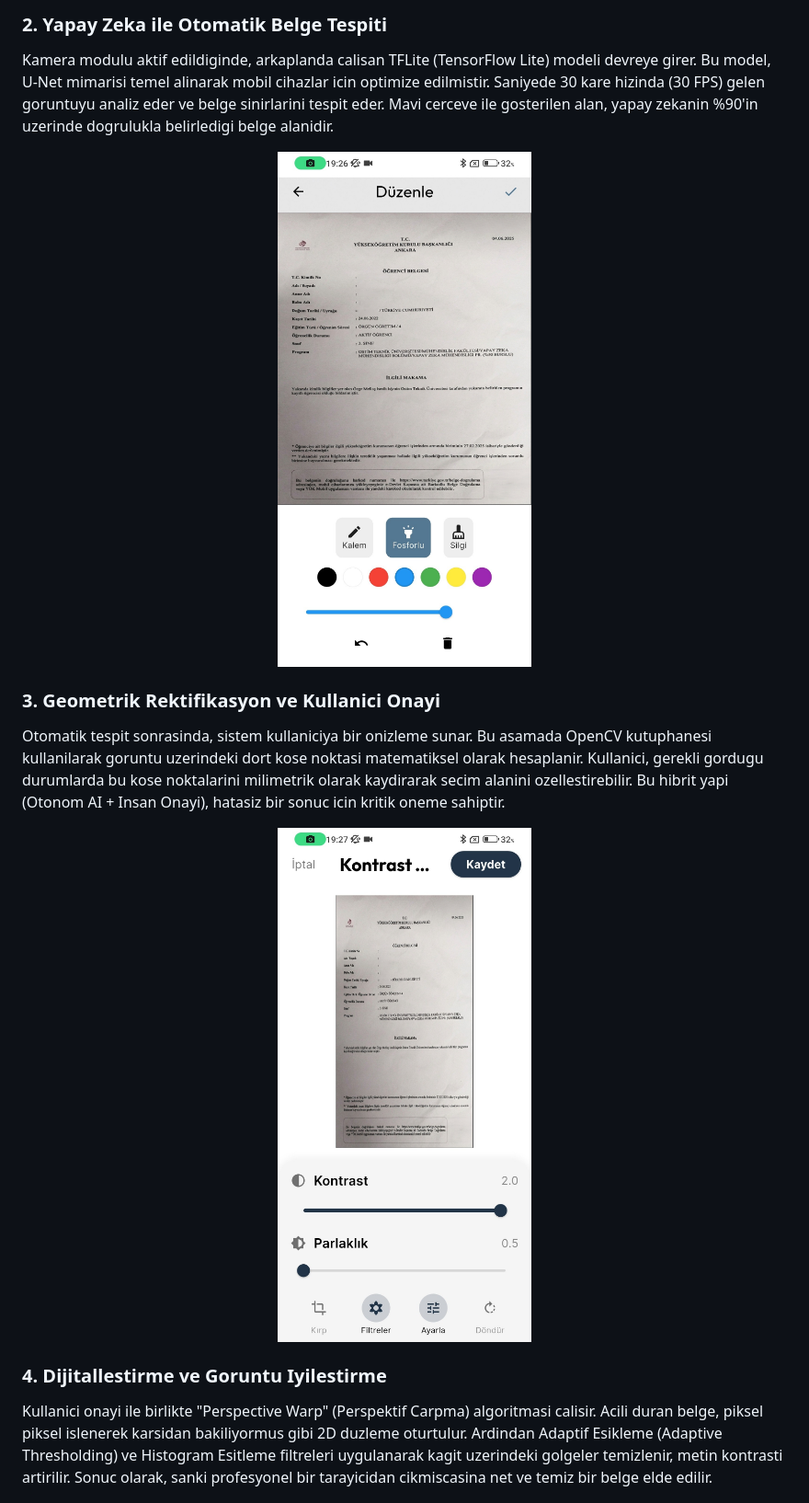
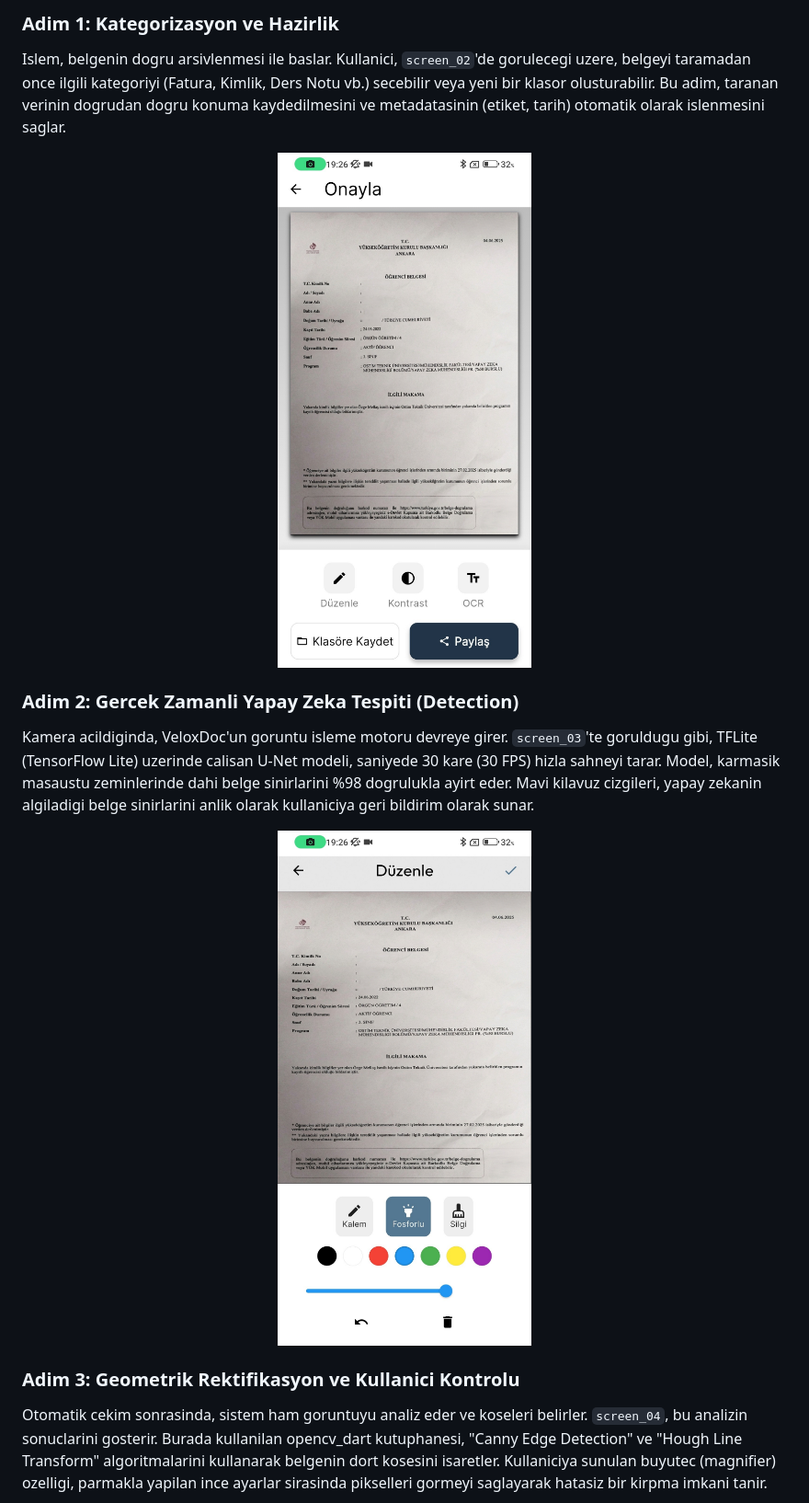
Before and after one commit to samettkartal/veloxdoc-scanner, a Markdown page: README.md, the part around one of its changes. Shown at 92% size. Rendered like a GitHub page.

```diff
--- a/README.md
+++ b/README.md
@@ -25,23 +28,20 @@ Uygulamanin giris ekrani, kullanicinin belgelerini organize edebilecegi klasor t
 </div>
 
-### 2. Yapay Zeka ile Otomatik Belge Tespiti
-
-Kamera modulu aktif edildiginde, arkaplanda calisan TFLite (TensorFlow Lite) modeli devreye girer. Bu model, U-Net mimarisi temel alinarak mobil cihazlar icin optimize edilmistir. Saniyede 30 kare hizinda (30 FPS) gelen goruntuyu analiz eder ve belge sinirlarini tespit eder. Mavi cerceve ile gosterilen alan, yapay zekanin %90'in uzerinde dogrulukla belirledigi belge alanidir.
+### Adim 1: Kategorizasyon ve Hazirlik
+Islem, belgenin dogru arsivlenmesi ile baslar. Kullanici, `screen_02`'de gorulecegi uzere, belgeyi taramadan once ilgili kategoriyi (Fatura, Kimlik, Ders Notu vb.) secebilir veya yeni bir klasor olusturabilir. Bu adim, taranan verinin dogrudan dogru konuma kaydedilmesini ve metadatasinin (etiket, tarih) otomatik olarak islenmesini saglar.
 
 <div align="center">
-  <img src="assets/screenshots/screen_03.jpg" width="300" alt="Yapay Zeka Destekli Tespit" />
+  <img src="assets/screenshots/screen_02.jpg" width="300" alt="Kategori Yonetimi" />
 </div>
 
-### 3. Geometrik Rektifikasyon ve Kullanici Onayi
-
-Otomatik tespit sonrasinda, sistem kullaniciya bir onizleme sunar. Bu asamada OpenCV kutuphanesi kullanilarak goruntu uzerindeki dort kose noktasi matematiksel olarak hesaplanir. Kullanici, gerekli gordugu durumlarda bu kose noktalarini milimetrik olarak kaydirarak secim alanini ozellestirebilir. Bu hibrit yapi (Otonom AI + Insan Onayi), hatasiz bir sonuc icin kritik oneme sahiptir.
+### Adim 2: Gercek Zamanli Yapay Zeka Tespiti (Detection)
+Kamera acildiginda, VeloxDoc'un goruntu isleme motoru devreye girer. `screen_03`'te goruldugu gibi, TFLite (TensorFlow Lite) uzerinde calisan U-Net modeli, saniyede 30 kare (30 FPS) hizla sahneyi tarar. Model, karmasik masaustu zeminlerinde dahi belge sinirlarini %98 dogrulukla ayirt eder. Mavi kilavuz cizgileri, yapay zekanin algiladigi belge sinirlarini anlik olarak kullaniciya geri bildirim olarak sunar.
 
 <div align="center">
-  <img src="assets/screenshots/screen_04.jpg" width="300" alt="Perspektif Duzeltme ve Kirpma" />
+  <img src="assets/screenshots/screen_03.jpg" width="300" alt="Yapay Zeka Tespiti" />
 </div>
 
-### 4. Dijitallestirme ve Goruntu Iyilestirme
-
-Kullanici onayi ile birlikte "Perspective Warp" (Perspektif Carpma) algoritmasi calisir. Acili duran belge, piksel piksel islenerek karsidan bakiliyormus gibi 2D duzleme oturtulur. Ardindan Adaptif Esikleme (Adaptive Thresholding) ve Histogram Esitleme filtreleri uygulanarak kagit uzerindeki golgeler temizlenir, metin kontrasti artirilir. Sonuc olarak, sanki profesyonel bir tarayicidan cikmiscasina net ve temiz bir belge elde edilir.
+### Adim 3: Geometrik Rektifikasyon ve Kullanici Kontrolu
+Otomatik cekim sonrasinda, sistem ham goruntuyu analiz eder ve koseleri belirler. `screen_04`, bu analizin sonuclarini gosterir. Burada kullanilan opencv_dart kutuphanesi, "Canny Edge Detection" ve "Hough Line Transform" algoritmalarini kullanarak belgenin dort kosesini isaretler. Kullaniciya sunulan buyutec (magnifier) ozelligi, parmakla yapilan ince ayarlar sirasinda pikselleri gormeyi saglayarak hatasiz bir kirpma imkani tanir.
 
 <div align="center">
```
Also changed, not shown: other parts of README.md (+31 -18 lines).
